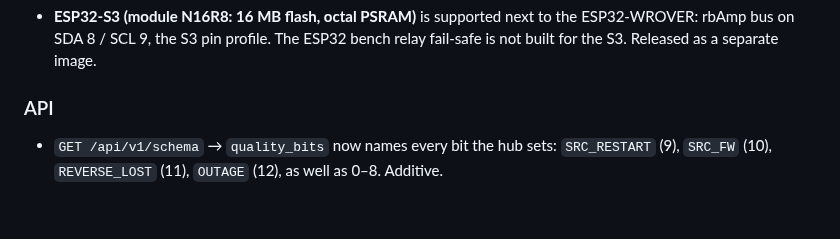
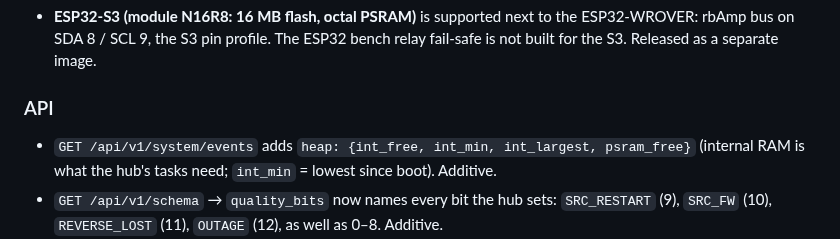
Before and after one commit to robotdyn-dimmer/RBgrid, a Markdown page: CHANGELOG.md, the part around the change. Rendered like a GitHub page; blank space fills up the shorter version.

Commit message:
CHANGELOG 1.1.8: events heap field
Co-Authored-By: Claude Opus 5.5 <noreply@anthropic.com>

```diff
--- a/CHANGELOG.md
+++ b/CHANGELOG.md
@@ -67,6 +67,8 @@ Hub 1.1.8 works with node 1.4 and 1.5; these need 1.5:
   SCL 9, the S3 pin profile. The ESP32 bench relay fail-safe is not built for the S3. Released as a separate image.
 
 ### API
+- `GET /api/v1/system/events` adds `heap: {int_free, int_min, int_largest, psram_free}` (internal RAM is what the
+  hub's tasks need; `int_min` = lowest since boot). Additive.
 - `GET /api/v1/schema` → `quality_bits` now names every bit the hub sets: `SRC_RESTART` (9), `SRC_FW` (10),
   `REVERSE_LOST` (11), `OUTAGE` (12), as well as 0–8. Additive.
 - Telemetry: the input's `src` / `src_class` / `present` were taken from the old built-in input id (0006), so an
```
